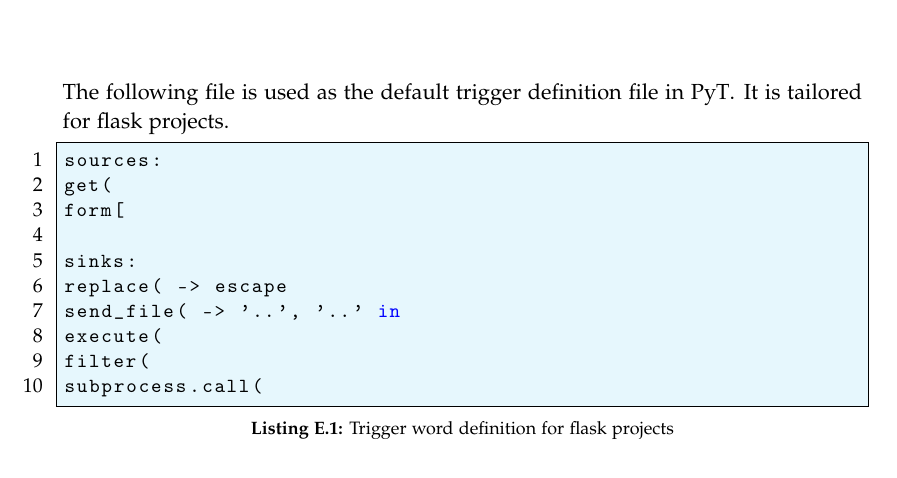
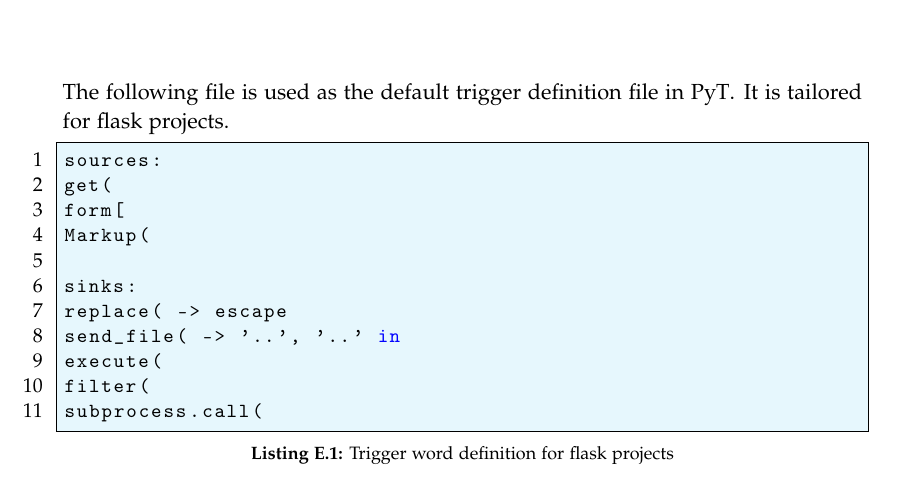
Before and after one commit to SW10IoT/report, a LaTeX thesis (master.tex, which reads appendix/flask_trigger_words.tex): part of page 111 of 115, cut so that both start at the same text. Compiled offline with pdfLaTeX.

Commit message:
more triggers

```diff
--- a/appendix/flask_trigger_words.tex
+++ b/appendix/flask_trigger_words.tex
@@ -6,6 +6,7 @@ It is tailored for flask projects.
 sources:
 get(
 form[
+Markup(
 
 sinks:
 replace( -> escape
```
Also changed, not shown: appendix/flask_trigger_words.tex (1 more changed lines).
